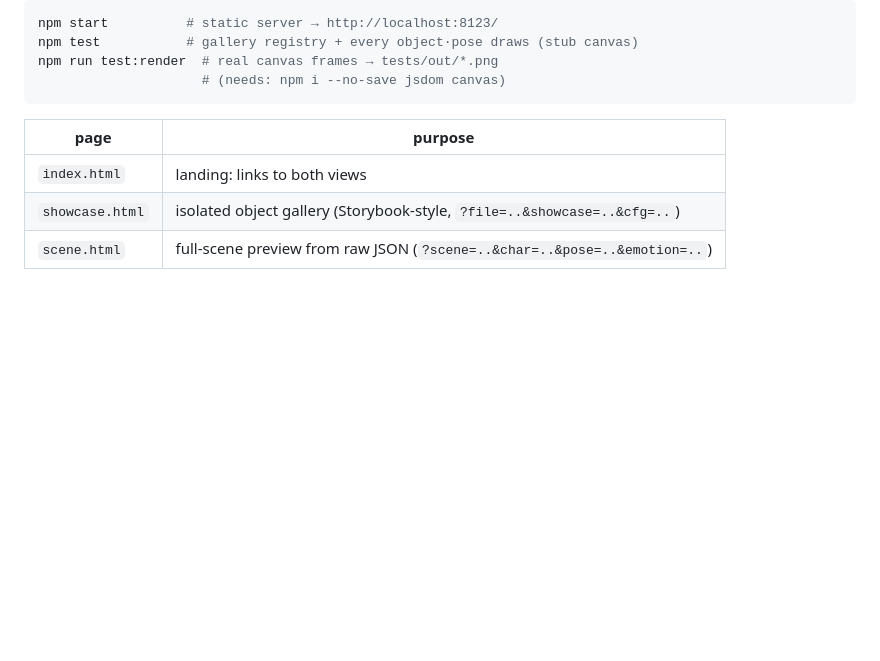
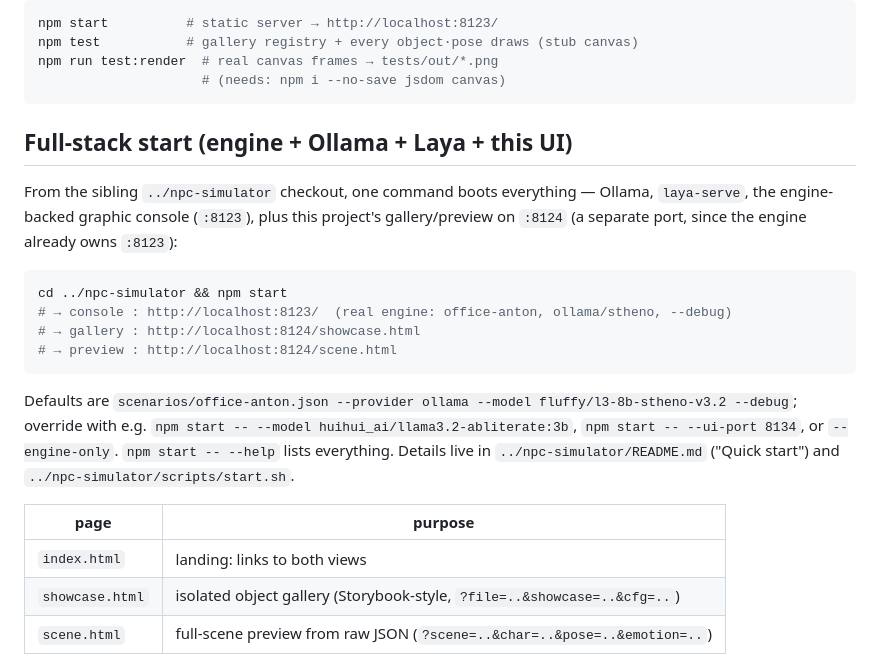
Before and after one commit to AntonLapshin/npc-simulator-ui, a Markdown page: README.md, the part around the change. Drawn GitHub-style; blank space fills up the shorter version.

````diff
--- a/README.md
+++ b/README.md
@@ -15,6 +15,27 @@ npm test           # gallery registry + every object·pose draws (stub canvas)
 npm run test:render  # real canvas frames → tests/out/*.png
                      # (needs: npm i --no-save jsdom canvas)
 ```
+
+## Full-stack start (engine + Ollama + Laya + this UI)
+
+From the sibling `../npc-simulator` checkout, one command boots everything —
+Ollama, `laya-serve`, the engine-backed graphic console (`:8123`), plus this
+project's gallery/preview on `:8124` (a separate port, since the engine
+already owns `:8123`):
+
+```bash
+cd ../npc-simulator && npm start
+# → console : http://localhost:8123/  (real engine: office-anton, ollama/stheno, --debug)
+# → gallery : http://localhost:8124/showcase.html
+# → preview : http://localhost:8124/scene.html
+```
+
+Defaults are `scenarios/office-anton.json --provider ollama
+--model fluffy/l3-8b-stheno-v3.2 --debug`; override with e.g.
+`npm start -- --model huihui_ai/llama3.2-abliterate:3b`,
+`npm start -- --ui-port 8134`, or `--engine-only`. `npm start -- --help`
+lists everything. Details live in `../npc-simulator/README.md`
+("Quick start") and `../npc-simulator/scripts/start.sh`.
 
 | page | purpose |
 |---|---|
````
